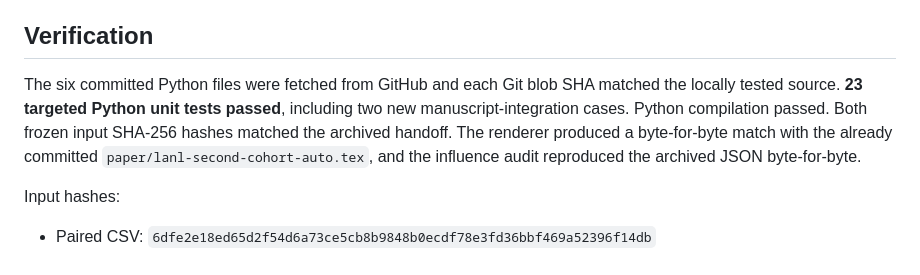
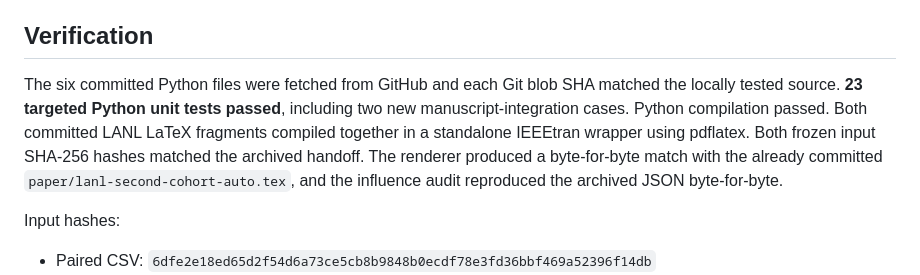
Before and after one commit to gittaqui/device-trust-framework, a Markdown page: docs/research-log/2026-10-26.md, the part around the change. GitHub-like rendering.

Commit message:
docs: record successful standalone IEEEtran fragment compilation

```diff
--- a/docs/research-log/2026-10-26.md
+++ b/docs/research-log/2026-10-26.md
@@ -15,7 +15,7 @@ Repaired the integration helper to recognize the current guarded, two-path `\\If
 
 ## Verification
 
-The six committed Python files were fetched from GitHub and each Git blob SHA matched the locally tested source. **23 targeted Python unit tests passed**, including two new manuscript-integration cases. Python compilation passed. Both frozen input SHA-256 hashes matched the archived handoff. The renderer produced a byte-for-byte match with the already committed `paper/lanl-second-cohort-auto.tex`, and the influence audit reproduced the archived JSON byte-for-byte.
+The six committed Python files were fetched from GitHub and each Git blob SHA matched the locally tested source. **23 targeted Python unit tests passed**, including two new manuscript-integration cases. Python compilation passed. Both committed LANL LaTeX fragments compiled together in a standalone IEEEtran wrapper using pdflatex. Both frozen input SHA-256 hashes matched the archived handoff. The renderer produced a byte-for-byte match with the already committed `paper/lanl-second-cohort-auto.tex`, and the influence audit reproduced the archived JSON byte-for-byte.
 
 Input hashes:
 - Paired CSV: `6dfe2e18ed65d2f54d6a73ce5cb8b9848b0ecdf78e3fd36bbf469a52396f14db`
```
